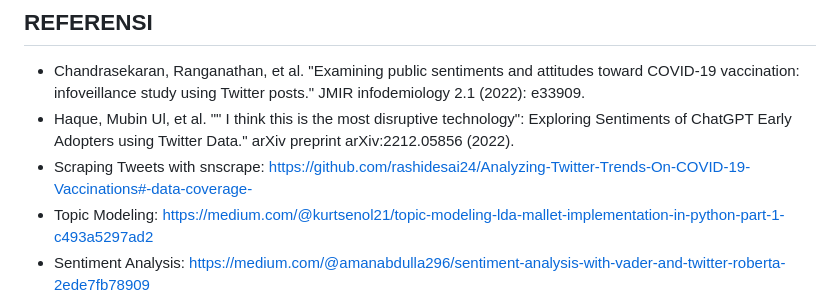
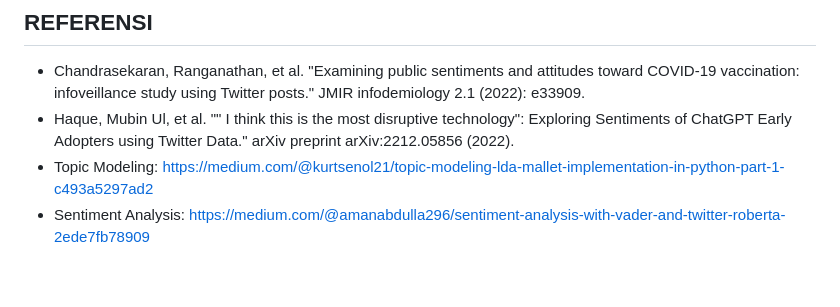
Before and after one commit to sptryogi/ANALISIS-SENTIMEN-RESPONS-MASYARAKAT-TERHADAP-PENGGUNAAN-CHATGPT-MENGGUNAKAN-KOMBINASI-METODE-VADER-, a Markdown page: README.md, the part around the change. Drawn GitHub-style; blank space fills up the shorter version.

```diff
--- a/README.md
+++ b/README.md
@@ -145,7 +145,6 @@ dalam melakukan prediksi
 ## REFERENSI
 - Chandrasekaran, Ranganathan, et al. "Examining public sentiments and attitudes toward COVID-19 vaccination: infoveillance study using Twitter posts." JMIR infodemiology 2.1 (2022): e33909.
 - Haque, Mubin Ul, et al. "" I think this is the most disruptive technology": Exploring Sentiments of ChatGPT Early Adopters using Twitter Data." arXiv preprint arXiv:2212.05856 (2022).
-- Scraping Tweets with snscrape: https://github.com/rashidesai24/Analyzing-Twitter-Trends-On-COVID-19-Vaccinations#-data-coverage-
 - Topic Modeling: https://medium.com/@kurtsenol21/topic-modeling-lda-mallet-implementation-in-python-part-1-c493a5297ad2
 - Sentiment Analysis: https://medium.com/@amanabdulla296/sentiment-analysis-with-vader-and-twitter-roberta-2ede7fb78909
 
```
